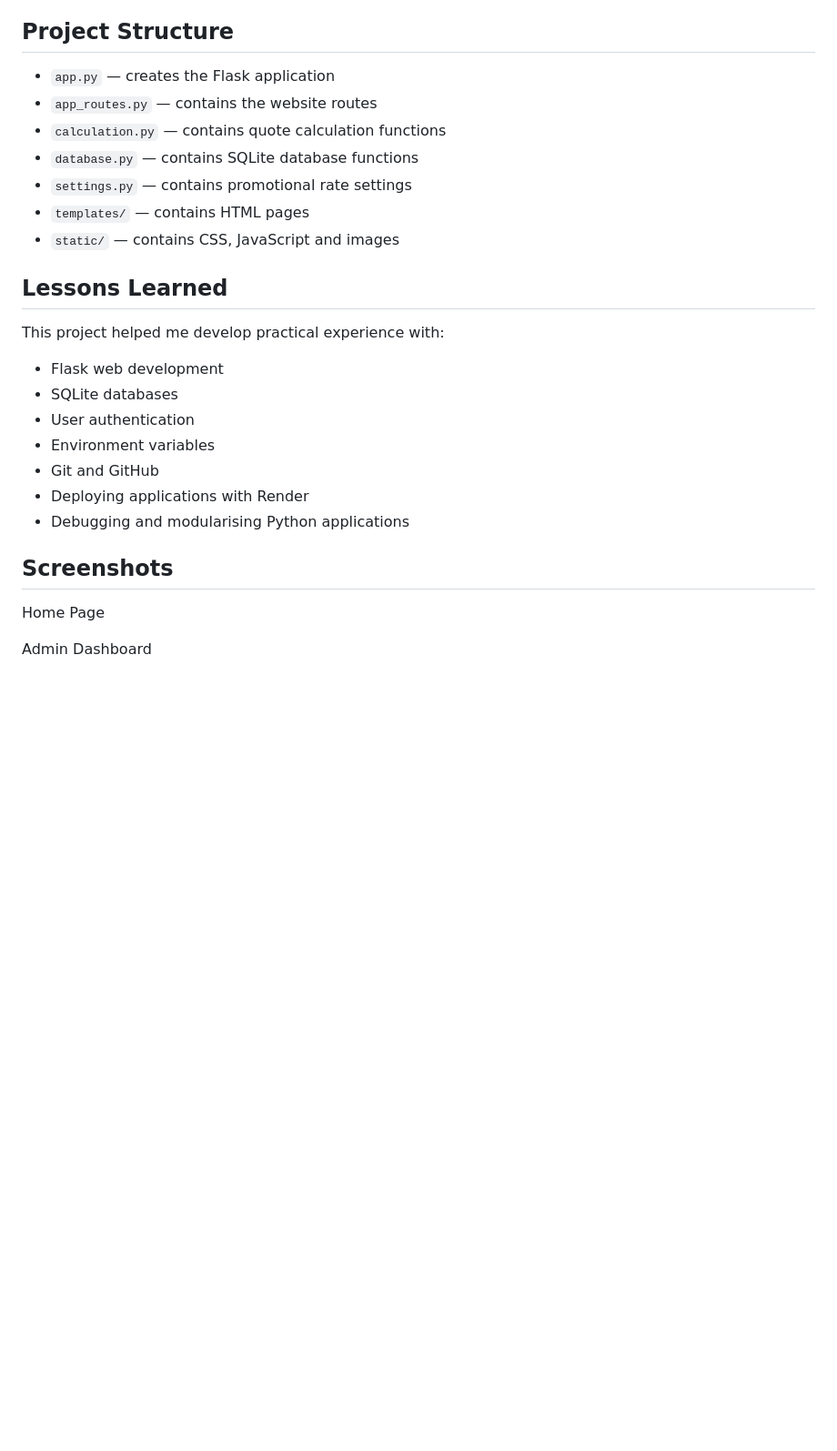
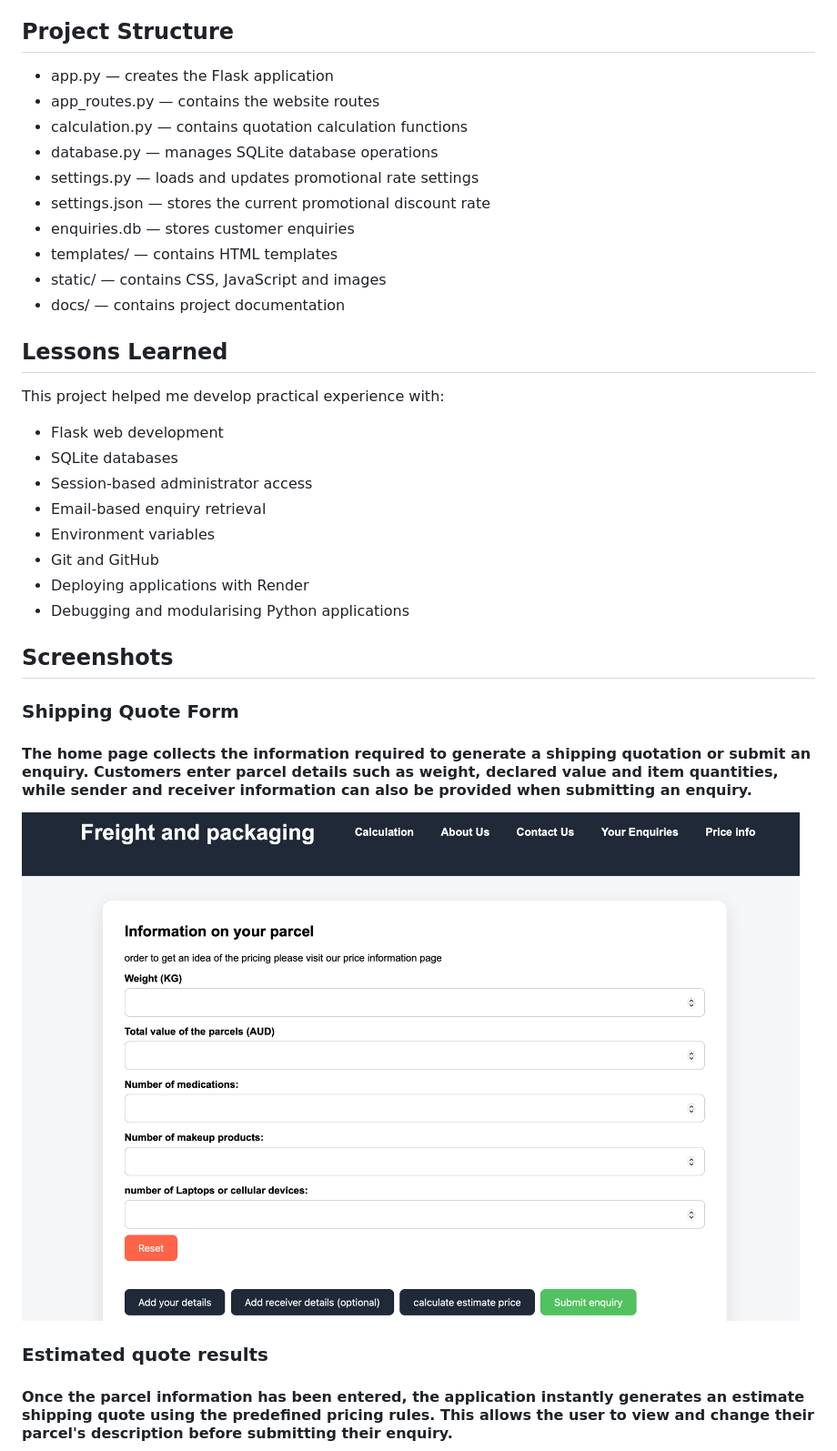
Before and after one commit to Kasra-Asarroodi/shipping-quote-web-app, a Markdown page: README.md, the part around the change printed below. Shown: that part at 91% size. GitHub-like rendering; pictures changed too: static/Homepage.png (added); blank space fills up the shorter version.

Commit message:
Polishing up the README and fixing up small grammar mistakes. Also slightly changing the paragraph in the about us page into a shorter and cleaner version.

```diff
--- a/README.md
+++ b/README.md
@@ -31,13 +63,18 @@ The administrator can:
 
 ## Project Structure
 
-- `app.py` — creates the Flask application
-- `app_routes.py` — contains the website routes
-- `calculation.py` — contains quote calculation functions
-- `database.py` — contains SQLite database functions
-- `settings.py` — contains promotional rate settings
-- `templates/` — contains HTML pages
-- `static/` — contains CSS, JavaScript and images
+
+- app.py            — creates the Flask application
+- app_routes.py     — contains the website routes
+- calculation.py    — contains quotation calculation functions
+- database.py       — manages SQLite database operations
+- settings.py       — loads and updates promotional rate settings
+- settings.json     — stores the current promotional discount rate
+- enquiries.db      — stores customer enquiries
+- templates/        — contains HTML templates
+- static/           — contains CSS, JavaScript and images
+- docs/             — contains project documentation
+
 
 
 ## Lessons Learned
@@ -46,7 +83,8 @@ This project helped me develop practical experience with:
 
 - Flask web development
 - SQLite databases
-- User authentication
+- Session-based administrator access
+- Email-based enquiry retrieval
 - Environment variables
 - Git and GitHub
 - Deploying applications with Render
@@ -54,7 +92,10 @@ This project helped me develop practical experience with:
 
 ## Screenshots
 
-Home Page
+### Shipping Quote Form
+#### The home page collects the information required to generate a shipping quotation or submit an enquiry. Customers enter parcel details such as weight, declared value and item quantities, while sender and receiver information can also be provided when submitting an enquiry.
+![Shipping quote form](static/Homepage.png)
 
-Admin Dashboard
+### Estimated quote results
+#### Once the parcel information has been entered, the application instantly generates an estimate shipping quote using the predefined pricing rules. This allows the user to view and change their parcel's description before submitting their enquiry.
 
```
Also changed, not shown: other parts of README.md (+75 -26 lines), docs/future-improvments.md (+1 -1 lines), static/admin.png (added), static/enquiries.png (added), static/est-quote.png (added), static/phone.jpg (added), 5 other files.
